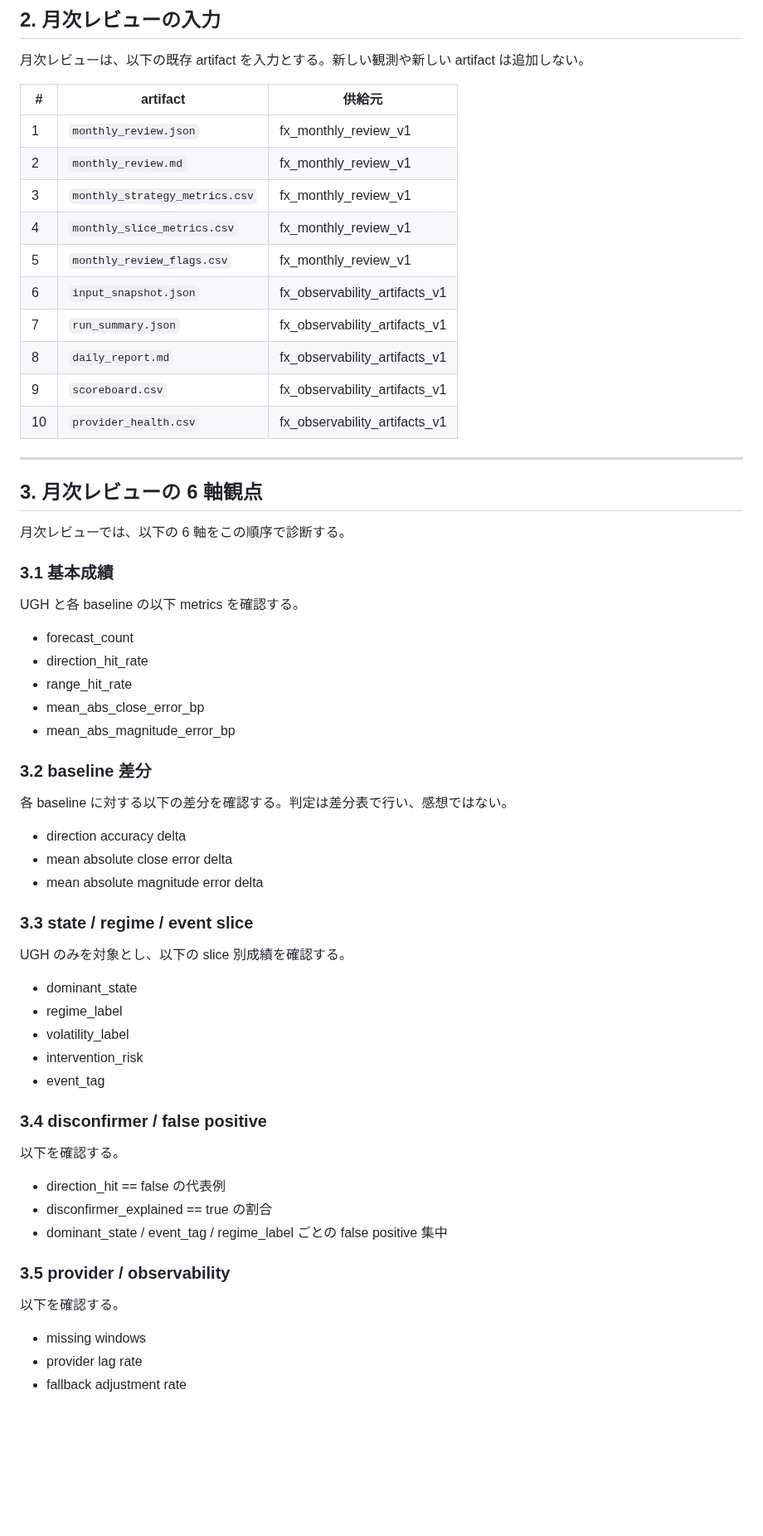
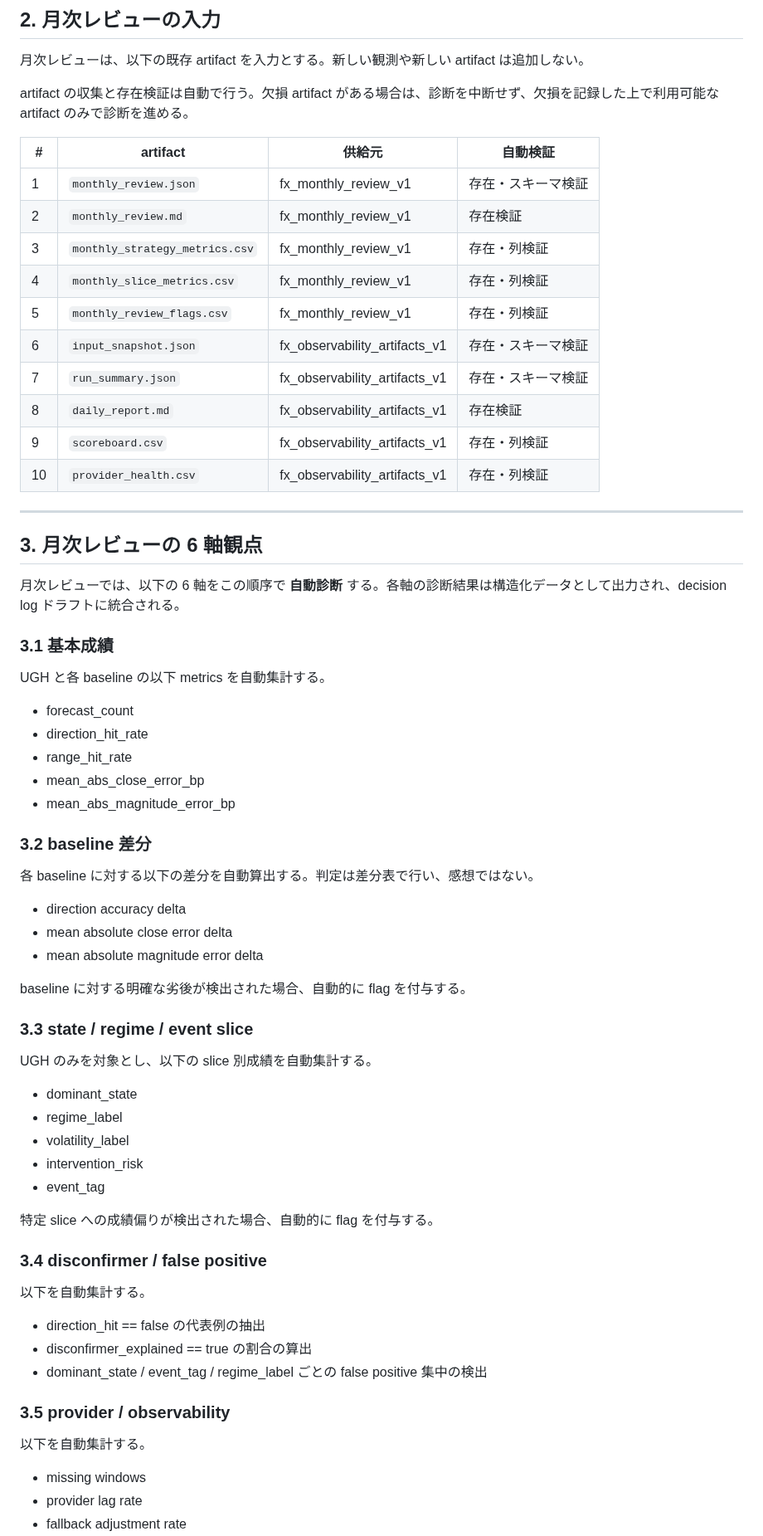
Before and after one commit to Yuu6798/ugh-audit-core, a Markdown page: docs/specs/fx_monthly_governance_v1.md, the part around one of its changes. Shown at 83% size. Drawn GitHub-style; blank space fills up the shorter version.

```diff
--- a/docs/specs/fx_monthly_governance_v1.md
+++ b/docs/specs/fx_monthly_governance_v1.md
@@ -32,28 +50,30 @@
 
 月次レビューは、以下の既存 artifact を入力とする。新しい観測や新しい artifact は追加しない。
 
-| # | artifact | 供給元 |
-|---|----------|--------|
-| 1 | `monthly_review.json` | fx_monthly_review_v1 |
-| 2 | `monthly_review.md` | fx_monthly_review_v1 |
-| 3 | `monthly_strategy_metrics.csv` | fx_monthly_review_v1 |
-| 4 | `monthly_slice_metrics.csv` | fx_monthly_review_v1 |
-| 5 | `monthly_review_flags.csv` | fx_monthly_review_v1 |
-| 6 | `input_snapshot.json` | fx_observability_artifacts_v1 |
-| 7 | `run_summary.json` | fx_observability_artifacts_v1 |
-| 8 | `daily_report.md` | fx_observability_artifacts_v1 |
-| 9 | `scoreboard.csv` | fx_observability_artifacts_v1 |
-| 10 | `provider_health.csv` | fx_observability_artifacts_v1 |
+artifact の収集と存在検証は自動で行う。欠損 artifact がある場合は、診断を中断せず、欠損を記録した上で利用可能な artifact のみで診断を進める。
+
+| # | artifact | 供給元 | 自動検証 |
+|---|----------|--------|----------|
+| 1 | `monthly_review.json` | fx_monthly_review_v1 | 存在・スキーマ検証 |
+| 2 | `monthly_review.md` | fx_monthly_review_v1 | 存在検証 |
+| 3 | `monthly_strategy_metrics.csv` | fx_monthly_review_v1 | 存在・列検証 |
+| 4 | `monthly_slice_metrics.csv` | fx_monthly_review_v1 | 存在・列検証 |
+| 5 | `monthly_review_flags.csv` | fx_monthly_review_v1 | 存在・列検証 |
+| 6 | `input_snapshot.json` | fx_observability_artifacts_v1 | 存在・スキーマ検証 |
+| 7 | `run_summary.json` | fx_observability_artifacts_v1 | 存在・スキーマ検証 |
+| 8 | `daily_report.md` | fx_observability_artifacts_v1 | 存在検証 |
+| 9 | `scoreboard.csv` | fx_observability_artifacts_v1 | 存在・列検証 |
+| 10 | `provider_health.csv` | fx_observability_artifacts_v1 | 存在・列検証 |
 
 ---
 
 ## 3. 月次レビューの 6 軸観点
 
-月次レビューでは、以下の 6 軸をこの順序で診断する。
+月次レビューでは、以下の 6 軸をこの順序で **自動診断** する。各軸の診断結果は構造化データとして出力され、decision log ドラフトに統合される。
 
 ### 3.1 基本成績
 
-UGH と各 baseline の以下 metrics を確認する。
+UGH と各 baseline の以下 metrics を自動集計する。
 
 - forecast_count
 - direction_hit_rate
@@ -63,15 +83,17 @@ UGH と各 baseline の以下 metrics を確認する。
 
 ### 3.2 baseline 差分
 
-各 baseline に対する以下の差分を確認する。判定は差分表で行い、感想ではない。
+各 baseline に対する以下の差分を自動算出する。判定は差分表で行い、感想ではない。
 
 - direction accuracy delta
 - mean absolute close error delta
 - mean absolute magnitude error delta
 
+baseline に対する明確な劣後が検出された場合、自動的に flag を付与する。
+
 ### 3.3 state / regime / event slice
 
-UGH のみを対象とし、以下の slice 別成績を確認する。
+UGH のみを対象とし、以下の slice 別成績を自動集計する。
 
 - dominant_state
 - regime_label
@@ -79,17 +101,19 @@ UGH のみを対象とし、以下の slice 別成績を確認する。
 - intervention_risk
 - event_tag
 
+特定 slice への成績偏りが検出された場合、自動的に flag を付与する。
+
 ### 3.4 disconfirmer / false positive
 
-以下を確認する。
+以下を自動集計する。
 
-- direction_hit == false の代表例
-- disconfirmer_explained == true の割合
-- dominant_state / event_tag / regime_label ごとの false positive 集中
+- direction_hit == false の代表例の抽出
+- disconfirmer_explained == true の割合の算出
+- dominant_state / event_tag / regime_label ごとの false positive 集中の検出
 
 ### 3.5 provider / observability
 
-以下を確認する。
+以下を自動集計する。
 
 - missing windows
 - provider lag rate
```
Also changed, not shown: other parts of docs/specs/fx_monthly_governance_v1.md (+94 -54 lines).
